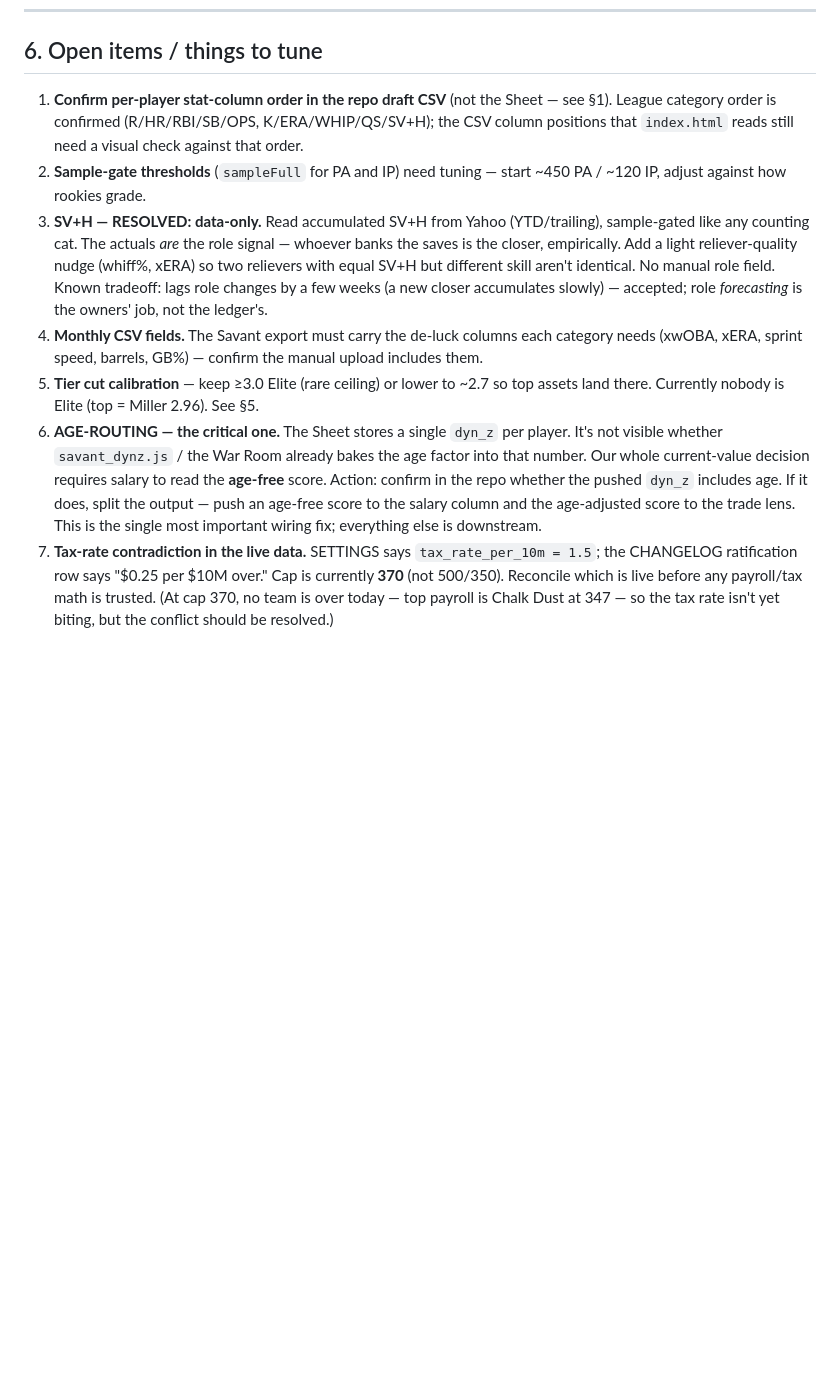
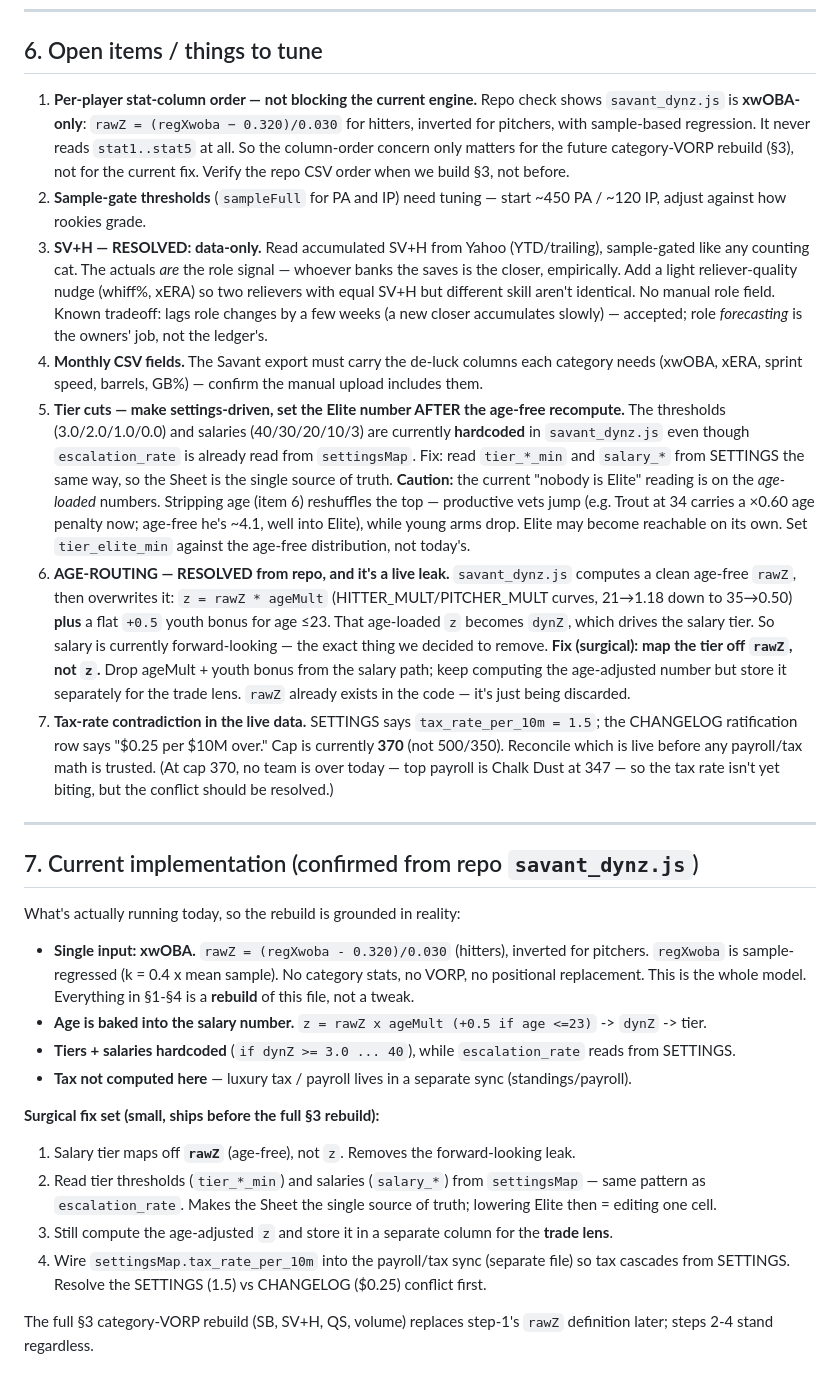
Before and after one commit to nitramodarp/dynasty-league, a Markdown page: dynz_salary_engine_spec.md, the part around the change. Rendered like a GitHub page; blank space fills up the shorter version.

```diff
--- a/dynz_salary_engine_spec.md
+++ b/dynz_salary_engine_spec.md
@@ -158,9 +158,11 @@ that's the edge.
 
 ## 6. Open items / things to tune
 
-1. **Confirm per-player stat-column order in the repo draft CSV** (not the Sheet — see §1). League
-   category order is confirmed (R/HR/RBI/SB/OPS, K/ERA/WHIP/QS/SV+H); the CSV column positions
-   that `index.html` reads still need a visual check against that order.
+1. **Per-player stat-column order — not blocking the current engine.** Repo check shows
+   `savant_dynz.js` is **xwOBA-only**: `rawZ = (regXwoba − 0.320)/0.030` for hitters, inverted for
+   pitchers, with sample-based regression. It never reads `stat1..stat5` at all. So the column-order
+   concern only matters for the future category-VORP rebuild (§3), not for the current fix. Verify
+   the repo CSV order when we build §3, not before.
 2. **Sample-gate thresholds** (`sampleFull` for PA and IP) need tuning — start ~450 PA / ~120 IP,
    adjust against how rookies grade.
 3. **SV+H — RESOLVED: data-only.** Read accumulated SV+H from Yahoo (YTD/trailing), sample-gated
@@ -171,16 +173,48 @@ that's the edge.
    not the ledger's.
 4. **Monthly CSV fields.** The Savant export must carry the de-luck columns each category needs
    (xwOBA, xERA, sprint speed, barrels, GB%) — confirm the manual upload includes them.
-5. **Tier cut calibration** — keep ≥3.0 Elite (rare ceiling) or lower to ~2.7 so top assets land
-   there. Currently nobody is Elite (top = Miller 2.96). See §5.
-6. **AGE-ROUTING — the critical one.** The Sheet stores a single `dyn_z` per player. It's not
-   visible whether `savant_dynz.js` / the War Room already bakes the age factor into that number.
-   Our whole current-value decision requires salary to read the **age-free** score. Action: confirm
-   in the repo whether the pushed `dyn_z` includes age. If it does, split the output — push an
-   age-free score to the salary column and the age-adjusted score to the trade lens. This is the
-   single most important wiring fix; everything else is downstream.
+5. **Tier cuts — make settings-driven, set the Elite number AFTER the age-free recompute.** The
+   thresholds (3.0/2.0/1.0/0.0) and salaries (40/30/20/10/3) are currently **hardcoded** in
+   `savant_dynz.js` even though `escalation_rate` is already read from `settingsMap`. Fix: read
+   `tier_*_min` and `salary_*` from SETTINGS the same way, so the Sheet is the single source of
+   truth. **Caution:** the current "nobody is Elite" reading is on the *age-loaded* numbers.
+   Stripping age (item 6) reshuffles the top — productive vets jump (e.g. Trout at 34 carries a
+   ×0.60 age penalty now; age-free he's ~4.1, well into Elite), while young arms drop. Elite may
+   become reachable on its own. Set `tier_elite_min` against the age-free distribution, not today's.
+6. **AGE-ROUTING — RESOLVED from repo, and it's a live leak.** `savant_dynz.js` computes a clean
+   age-free `rawZ`, then overwrites it: `z = rawZ * ageMult` (HITTER_MULT/PITCHER_MULT curves,
+   21→1.18 down to 35→0.50) **plus** a flat `+0.5` youth bonus for age ≤23. That age-loaded `z`
+   becomes `dynZ`, which drives the salary tier. So salary is currently forward-looking — the exact
+   thing we decided to remove. **Fix (surgical): map the tier off `rawZ`, not `z`.** Drop ageMult +
+   youth bonus from the salary path; keep computing the age-adjusted number but store it separately
+   for the trade lens. `rawZ` already exists in the code — it's just being discarded.
 7. **Tax-rate contradiction in the live data.** SETTINGS says `tax_rate_per_10m = 1.5`; the
    CHANGELOG ratification row says "$0.25 per $10M over." Cap is currently **370** (not 500/350).
    Reconcile which is live before any payroll/tax math is trusted. (At cap 370, no team is over
    today — top payroll is Chalk Dust at 347 — so the tax rate isn't yet biting, but the conflict
    should be resolved.)
+
+---
+
+## 7. Current implementation (confirmed from repo `savant_dynz.js`)
+
+What's actually running today, so the rebuild is grounded in reality:
+
+- **Single input: xwOBA.** `rawZ = (regXwoba - 0.320)/0.030` (hitters), inverted for pitchers.
+  `regXwoba` is sample-regressed (k = 0.4 x mean sample). No category stats, no VORP, no positional
+  replacement. This is the whole model. Everything in §1-§4 is a **rebuild** of this file, not a tweak.
+- **Age is baked into the salary number.** `z = rawZ x ageMult (+0.5 if age <=23)` -> `dynZ` -> tier.
+- **Tiers + salaries hardcoded** (`if dynZ >= 3.0 ... 40`), while `escalation_rate` reads from SETTINGS.
+- **Tax not computed here** — luxury tax / payroll lives in a separate sync (standings/payroll).
+
+**Surgical fix set (small, ships before the full §3 rebuild):**
+
+1. Salary tier maps off **`rawZ`** (age-free), not `z`. Removes the forward-looking leak.
+2. Read tier thresholds (`tier_*_min`) and salaries (`salary_*`) from `settingsMap` — same pattern as
+   `escalation_rate`. Makes the Sheet the single source of truth; lowering Elite then = editing one cell.
+3. Still compute the age-adjusted `z` and store it in a separate column for the **trade lens**.
+4. Wire `settingsMap.tax_rate_per_10m` into the payroll/tax sync (separate file) so tax cascades from
+   SETTINGS. Resolve the SETTINGS (1.5) vs CHANGELOG ($0.25) conflict first.
+
+The full §3 category-VORP rebuild (SB, SV+H, QS, volume) replaces step-1's `rawZ` definition later;
+steps 2-4 stand regardless.
```
